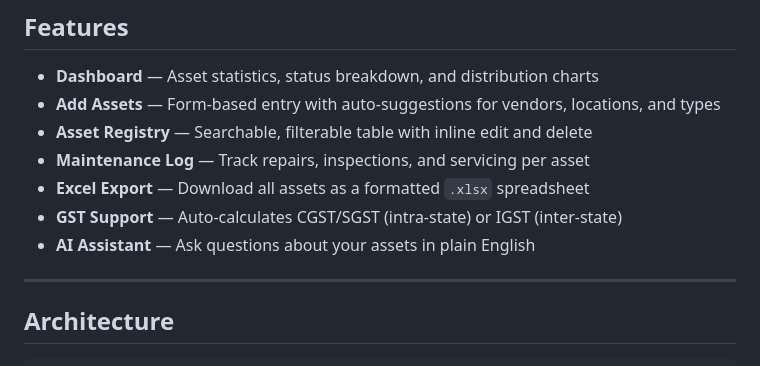
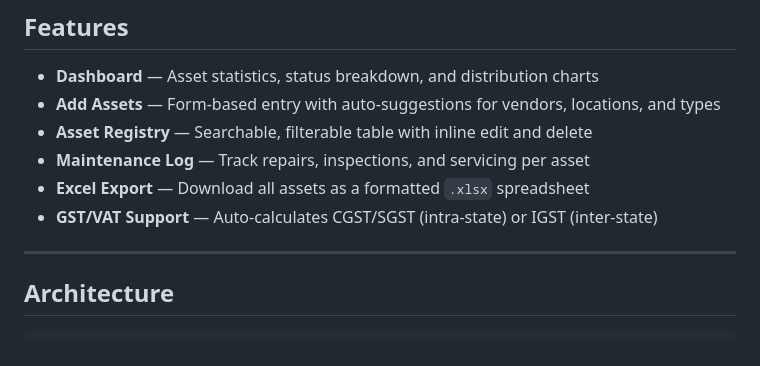
Before and after one commit to zenzipapp-boop/asset_dashboard, a Markdown page: README.md, the part around the change. GitHub-like rendering.

```diff
--- a/README.md
+++ b/README.md
@@ -11,8 +11,8 @@ A web-based IT asset management and audit system built with FastAPI (Python) and
 - **Asset Registry** — Searchable, filterable table with inline edit and delete
 - **Maintenance Log** — Track repairs, inspections, and servicing per asset
 - **Excel Export** — Download all assets as a formatted `.xlsx` spreadsheet
-- **GST Support** — Auto-calculates CGST/SGST (intra-state) or IGST (inter-state)
-- **AI Assistant** — Ask questions about your assets in plain English
+- **GST/VAT Support** — Auto-calculates CGST/SGST (intra-state) or IGST (inter-state)
+
 
 ---
 
```
